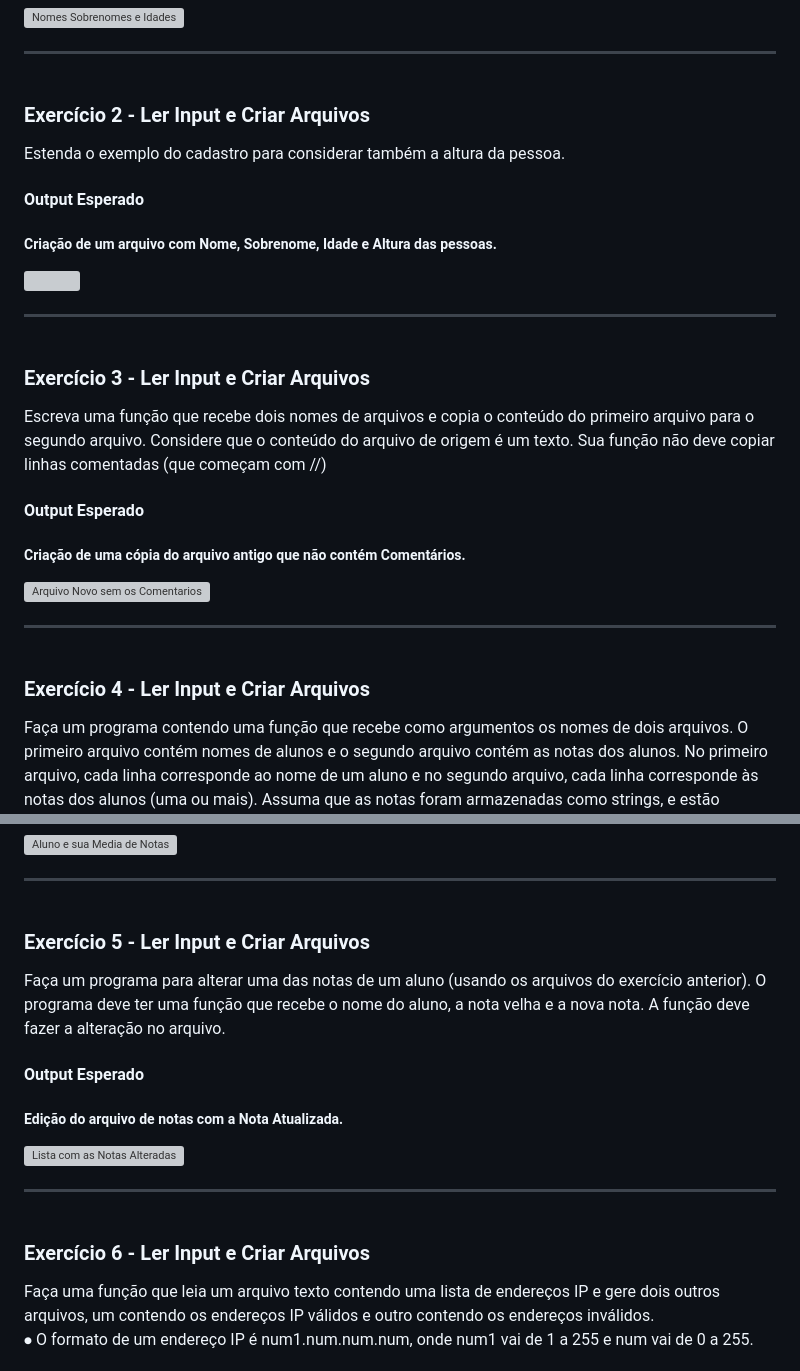
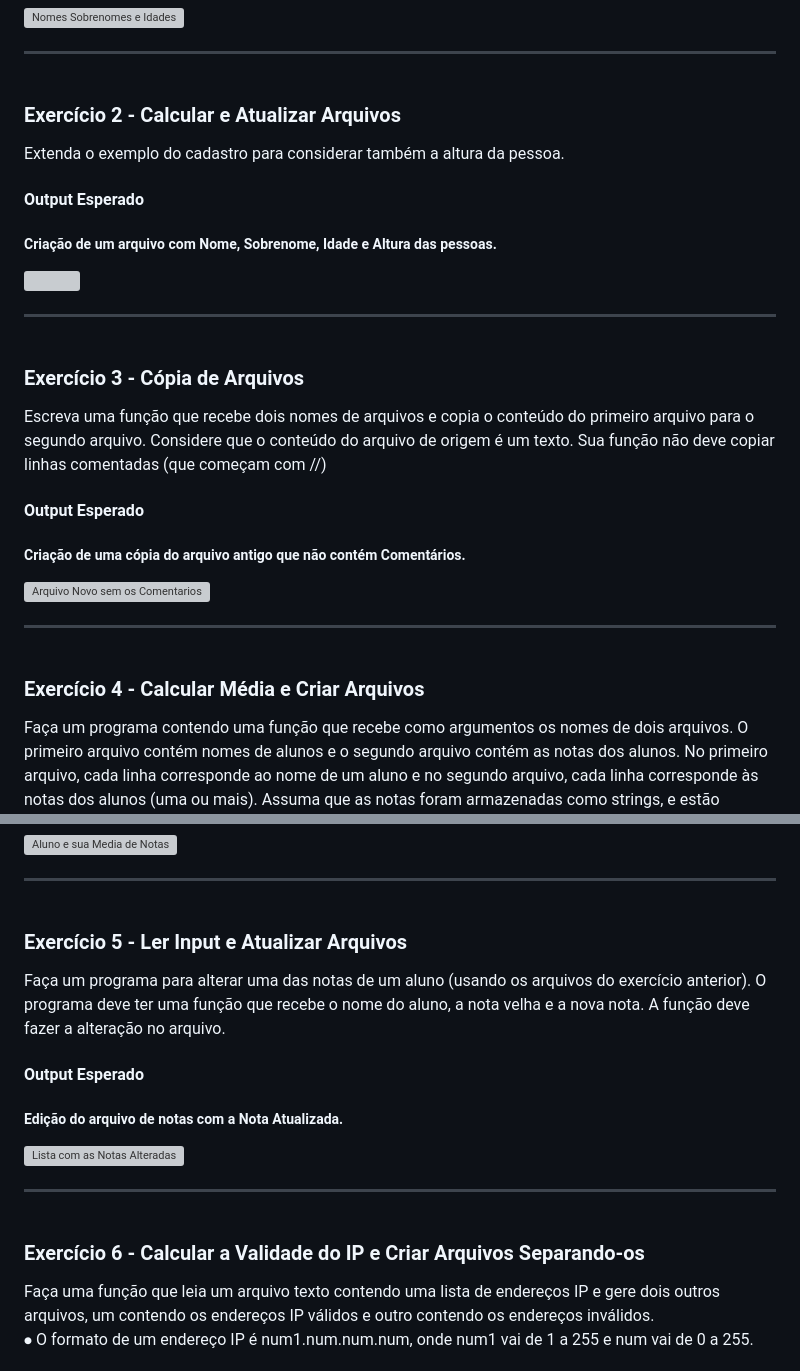
Before and after one commit to joaonakano/Faculdade, a Markdown page: Programação e Sistemas Computacionais II/Aula10 (Abertura e Gravacao de Arquivos)/README.MD, 2 parts joined by grey strips. Rendered like a GitHub page; grey boxes are pictures that could not be loaded.

Commit message:
update dos subtitulos

```diff
--- a/Programação e Sistemas Computacionais II/Aula10 (Abertura e Gravacao de Arquivos)/README.MD
+++ b/Programação e Sistemas Computacionais II/Aula10 (Abertura e Gravacao de Arquivos)/README.MD
@@ -8,35 +8,35 @@
 <img src="https://github.com/joaonakano/Faculdade/blob/main/Programa%C3%A7%C3%A3o%20e%20Sistemas%20Computacionais%20II/Aula10%20(Abertura%20e%20Gravacao%20de%20Arquivos)/assets/1(output).png?raw=true" alt="Nomes Sobrenomes e Idades">
 <hr>
 
-<h3><br>Exercício 2 - Ler Input e Criar Arquivos</h3>
-<p>Estenda o exemplo do cadastro para considerar também a altura da pessoa.<br/></p>
+<h3><br>Exercício 2 - Calcular e Atualizar Arquivos</h3>
+<p>Extenda o exemplo do cadastro para considerar também a altura da pessoa.<br/></p>
 <h4>Output Esperado</h4>
 <h5>Criação de um arquivo com Nome, Sobrenome, Idade e Altura das pessoas.</h5>
 <img src="https://github.com/joaonakano/Faculdade/blob/main/Programa%C3%A7%C3%A3o%20e%20Sistemas%20Computacionais%20II/Aula10%20(Abertura%20e%20Gravacao%20de%20Arquivos)/assets/2(output).png?raw=true" alt=""Nomes Sobrenomes Idades e Alturas>
 <hr>
 
-<h3><br>Exercício 3 - Ler Input e Criar Arquivos</h3>
+<h3><br>Exercício 3 - Cópia de Arquivos</h3>
 <p>Escreva uma função que recebe dois nomes de arquivos e copia o conteúdo do primeiro arquivo para o segundo arquivo. Considere que o conteúdo do arquivo de origem é um texto. Sua função não deve copiar linhas comentadas (que começam com //)<br/></p>
 <h4>Output Esperado</h4>
 <h5>Criação de uma cópia do arquivo antigo que não contém Comentários.</h5>
 <img src="https://github.com/joaonakano/Faculdade/blob/main/Programa%C3%A7%C3%A3o%20e%20Sistemas%20Computacionais%20II/Aula10%20(Abertura%20e%20Gravacao%20de%20Arquivos)/assets/3(output).png?raw=true" alt="Arquivo Novo sem os Comentarios">
 <hr>
 
-<h3><br>Exercício 4 - Ler Input e Criar Arquivos</h3>
+<h3><br>Exercício 4 - Calcular Média e Criar Arquivos</h3>
 <p>Faça um programa contendo uma função que recebe como argumentos os nomes de dois arquivos. O primeiro arquivo contém nomes de alunos e o segundo arquivo contém as notas dos alunos. No primeiro arquivo, cada linha corresponde ao nome de um aluno e no segundo arquivo, cada linha corresponde às notas dos alunos (uma ou mais). Assuma que as notas foram armazenadas como strings, e estão separadas umas das outras por espaços em branco. Leia os dois arquivos e gere um terceiro arquivo que contém o nome do aluno seguido da média de suas notas.<br/></p>
 <h4>Output Esperado</h4>
 <h5>Criação de um arquivo com os Alunos e suas respectivas Médias.</h5>
 <img src="https://github.com/joaonakano/Faculdade/blob/main/Programa%C3%A7%C3%A3o%20e%20Sistemas%20Computacionais%20II/Aula10%20(Abertura%20e%20Gravacao%20de%20Arquivos)/assets/4(output).png?raw=true" alt="Aluno e sua Media de Notas">
 <hr>
 
-<h3><br>Exercício 5 - Ler Input e Criar Arquivos</h3>
+<h3><br>Exercício 5 - Ler Input e Atualizar Arquivos</h3>
 <p>Faça um programa para alterar uma das notas de um aluno (usando os arquivos do exercício anterior). O programa deve ter uma função que recebe o nome do aluno, a nota velha e a nova nota. A função deve fazer a alteração no arquivo.<br/></p>
 <h4>Output Esperado</h4>
 <h5>Edição do arquivo de notas com a Nota Atualizada.</h5>
 <img src="https://github.com/joaonakano/Faculdade/blob/main/Programa%C3%A7%C3%A3o%20e%20Sistemas%20Computacionais%20II/Aula10%20(Abertura%20e%20Gravacao%20de%20Arquivos)/assets/5(output).png?raw=true" alt="Lista com as Notas Alteradas">
 <hr>
 
-<h3><br>Exercício 6 - Ler Input e Criar Arquivos</h3>
+<h3><br>Exercício 6 - Calcular a Validade do IP e Criar Arquivos Separando-os</h3>
 <p>Faça uma função que leia um arquivo texto contendo uma lista de endereços IP e gere dois outros arquivos, um contendo os endereços IP válidos e outro contendo os endereços inválidos.
 <br/> ⦁ O formato de um endereço IP é num1.num.num.num, onde num1 vai de 1 a 255 e num vai de 0 a 255.<br/></p>
 <h4>Output Esperado</h4>
```
